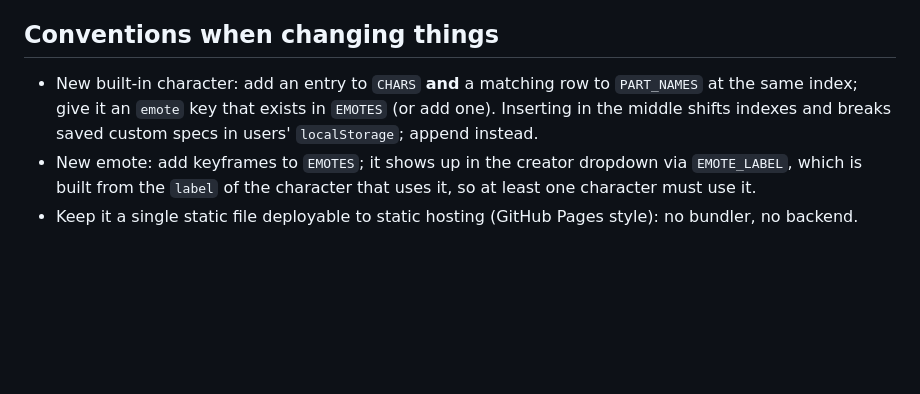
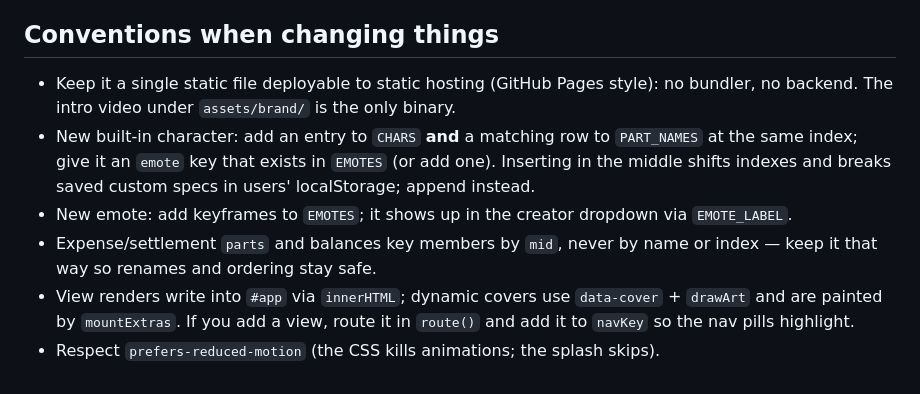
Before and after one commit to Nothing4601/splitsmart, a Markdown page: CLAUDE.md, the part around one of its changes. GitHub-like rendering; blank space fills up the shorter version.

Commit message:
Update CLAUDE.md for the redesigned app structure

```diff
--- a/CLAUDE.md
+++ b/CLAUDE.md
@@ -32,6 +26,9 @@ three.js r147, `OrbitControls` and `RoomEnvironment` are loaded as globals (`THR
 
 ## Conventions when changing things
 
-- New built-in character: add an entry to `CHARS` **and** a matching row to `PART_NAMES` at the same index; give it an `emote` key that exists in `EMOTES` (or add one). Inserting in the middle shifts indexes and breaks saved custom specs in users' `localStorage`; append instead.
-- New emote: add keyframes to `EMOTES`; it shows up in the creator dropdown via `EMOTE_LABEL`, which is built from the `label` of the character that uses it, so at least one character must use it.
-- Keep it a single static file deployable to static hosting (GitHub Pages style): no bundler, no backend.
+- Keep it a single static file deployable to static hosting (GitHub Pages style): no bundler, no backend. The intro video under `assets/brand/` is the only binary.
+- New built-in character: add an entry to `CHARS` **and** a matching row to `PART_NAMES` at the same index; give it an `emote` key that exists in `EMOTES` (or add one). Inserting in the middle shifts indexes and breaks saved custom specs in users' localStorage; append instead.
+- New emote: add keyframes to `EMOTES`; it shows up in the creator dropdown via `EMOTE_LABEL`.
+- Expense/settlement `parts` and balances key members by `mid`, never by name or index — keep it that way so renames and ordering stay safe.
+- View renders write into `#app` via `innerHTML`; dynamic covers use `data-cover` + `drawArt` and are painted by `mountExtras`. If you add a view, route it in `route()` and add it to `navKey` so the nav pills highlight.
+- Respect `prefers-reduced-motion` (the CSS kills animations; the splash skips).
```
Also changed, not shown: other parts of CLAUDE.md (+9 -15 lines).
